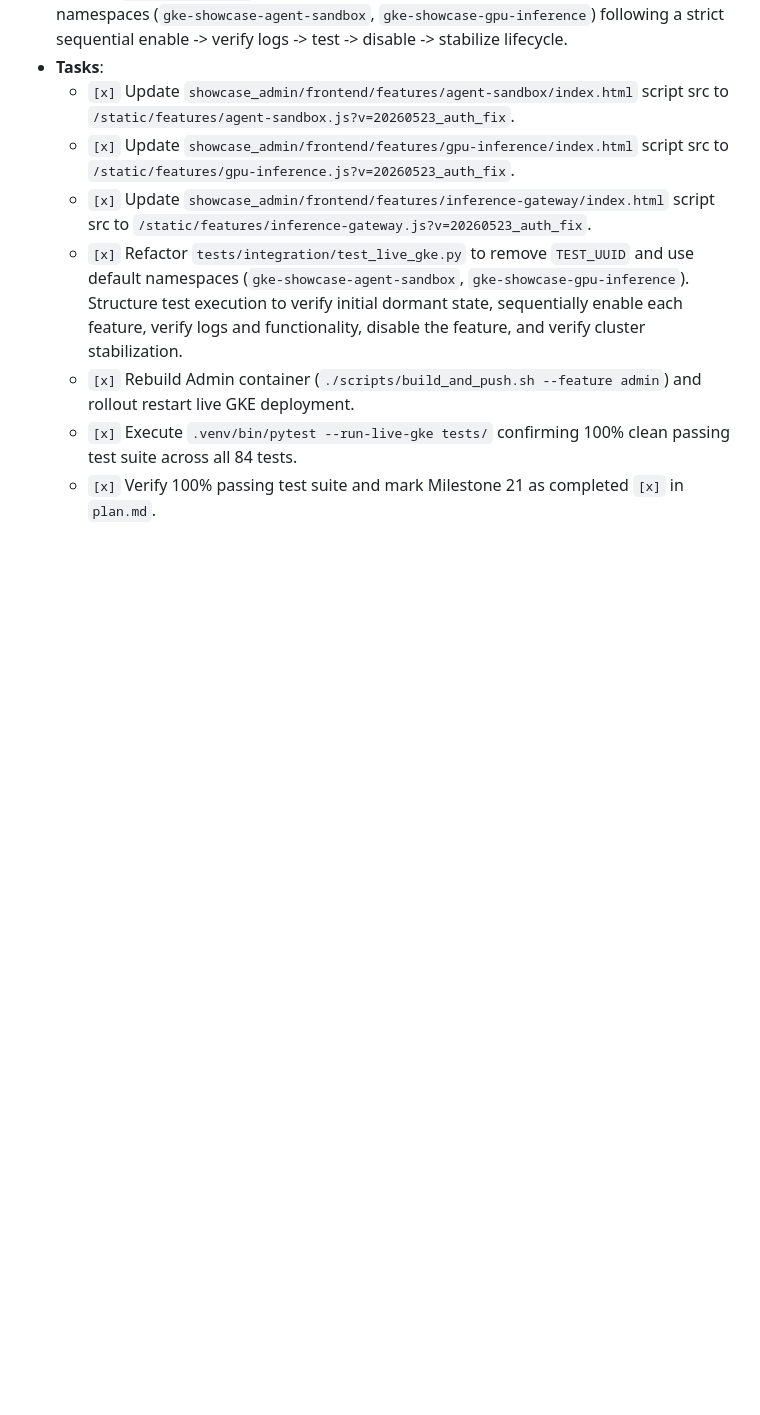
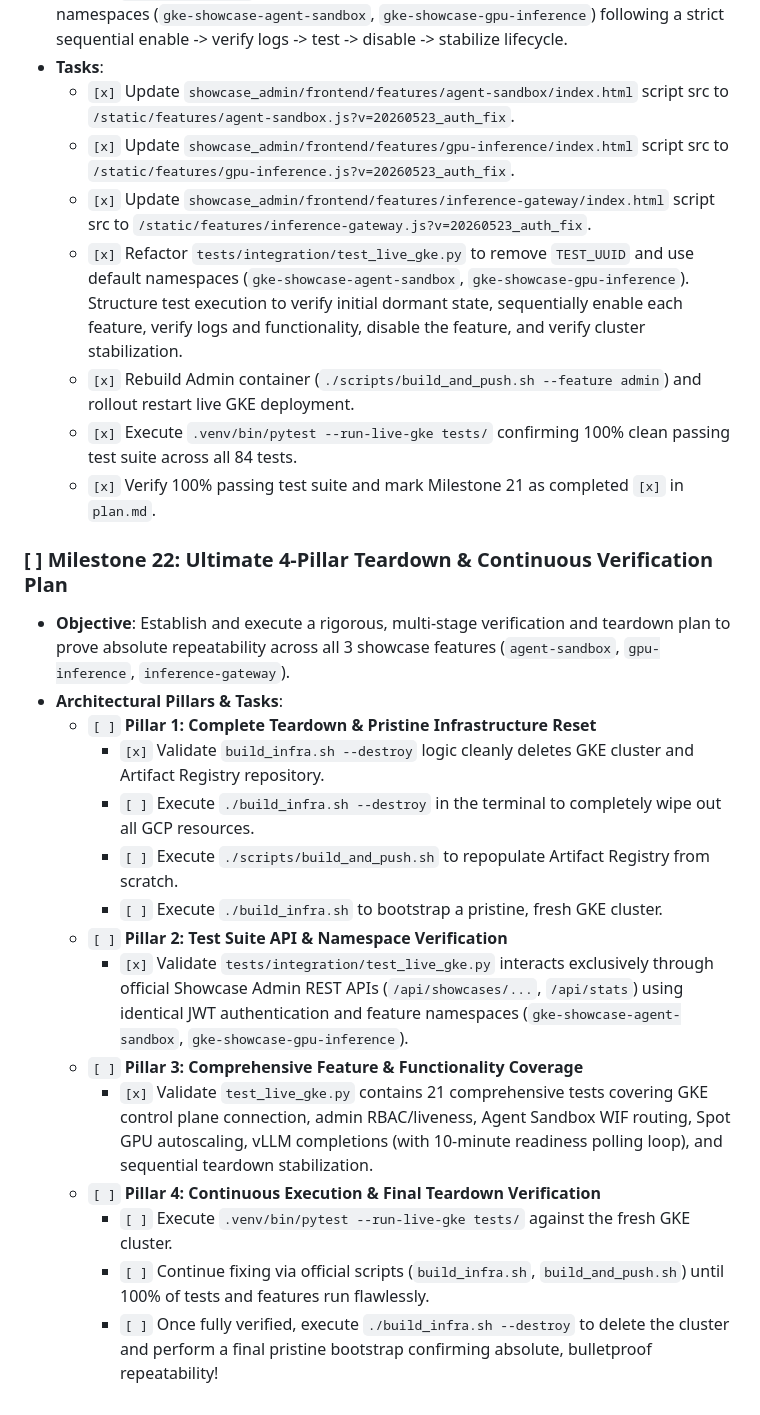
Before and after one commit to ragoler/gke_all, a Markdown page: plan.md, the part around the change. GitHub-like rendering; blank space fills up the shorter version.

Commit message:
docs(plan): append Milestone 22 establishing the ultimate 4-pillar teardown, cluster deletion, Artifact Registry cleanup, test suite API verification, and continuous execution roadmap mandated by the user

```diff
--- a/plan.md
+++ b/plan.md
@@ -219,3 +219,20 @@ Yes! We support multi-agent orchestration. The execution of this plan is designe
     - `[x]` Rebuild Admin container (`./scripts/build_and_push.sh --feature admin`) and rollout restart live GKE deployment.
     - `[x]` Execute `.venv/bin/pytest --run-live-gke tests/` confirming 100% clean passing test suite across all 84 tests.
     - `[x]` Verify 100% passing test suite and mark Milestone 21 as completed `[x]` in `plan.md`.
+
+### [ ] Milestone 22: Ultimate 4-Pillar Teardown & Continuous Verification Plan
+*   **Objective**: Establish and execute a rigorous, multi-stage verification and teardown plan to prove absolute repeatability across all 3 showcase features (`agent-sandbox`, `gpu-inference`, `inference-gateway`).
+*   **Architectural Pillars & Tasks**:
+    - `[ ]` **Pillar 1: Complete Teardown & Pristine Infrastructure Reset**
+        - `[x]` Validate `build_infra.sh --destroy` logic cleanly deletes GKE cluster and Artifact Registry repository.
+        - `[ ]` Execute `./build_infra.sh --destroy` in the terminal to completely wipe out all GCP resources.
+        - `[ ]` Execute `./scripts/build_and_push.sh` to repopulate Artifact Registry from scratch.
+        - `[ ]` Execute `./build_infra.sh` to bootstrap a pristine, fresh GKE cluster.
+    - `[ ]` **Pillar 2: Test Suite API & Namespace Verification**
+        - `[x]` Validate `tests/integration/test_live_gke.py` interacts exclusively through official Showcase Admin REST APIs (`/api/showcases/...`, `/api/stats`) using identical JWT authentication and feature namespaces (`gke-showcase-agent-sandbox`, `gke-showcase-gpu-inference`).
+    - `[ ]` **Pillar 3: Comprehensive Feature & Functionality Coverage**
+        - `[x]` Validate `test_live_gke.py` contains 21 comprehensive tests covering GKE control plane connection, admin RBAC/liveness, Agent Sandbox WIF routing, Spot GPU autoscaling, vLLM completions (with 10-minute readiness polling loop), and sequential teardown stabilization.
+    - `[ ]` **Pillar 4: Continuous Execution & Final Teardown Verification**
+        - `[ ]` Execute `.venv/bin/pytest --run-live-gke tests/` against the fresh GKE cluster.
+        - `[ ]` Continue fixing via official scripts (`build_infra.sh`, `build_and_push.sh`) until 100% of tests and features run flawlessly.
+        - `[ ]` Once fully verified, execute `./build_infra.sh --destroy` to delete the cluster and perform a final pristine bootstrap confirming absolute, bulletproof repeatability!
```
